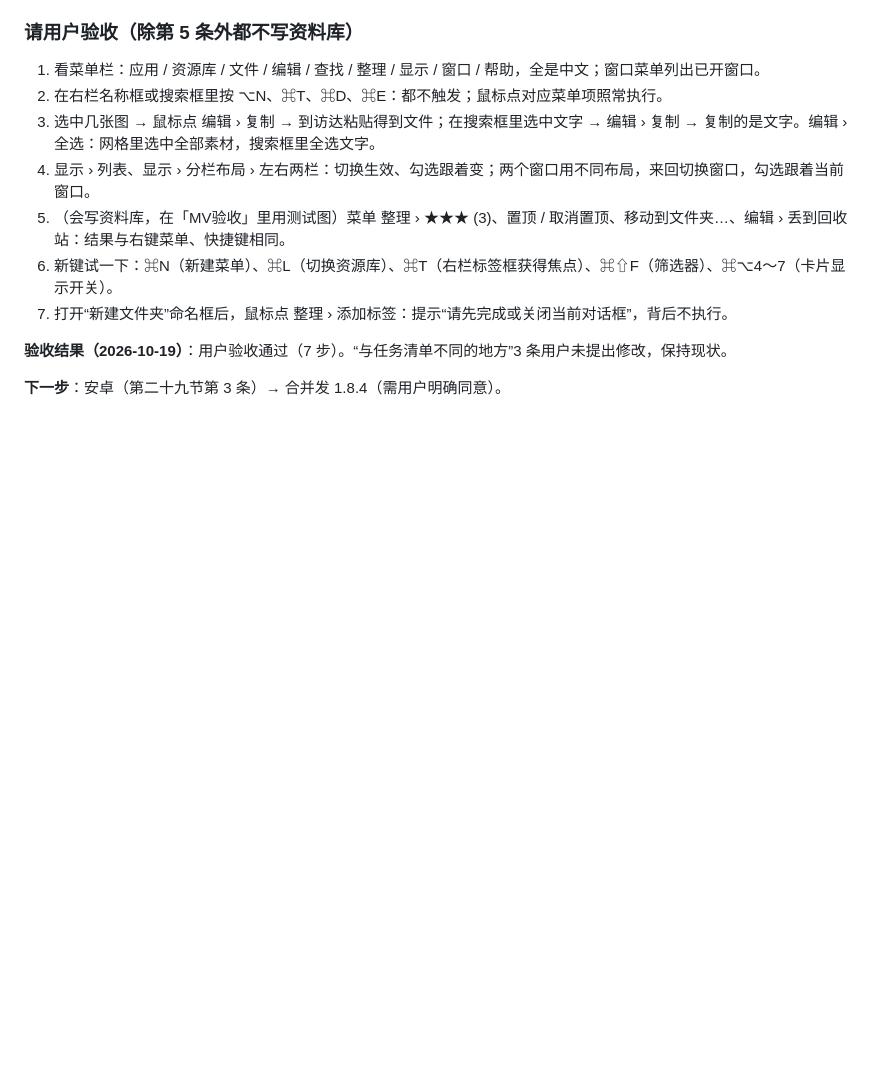
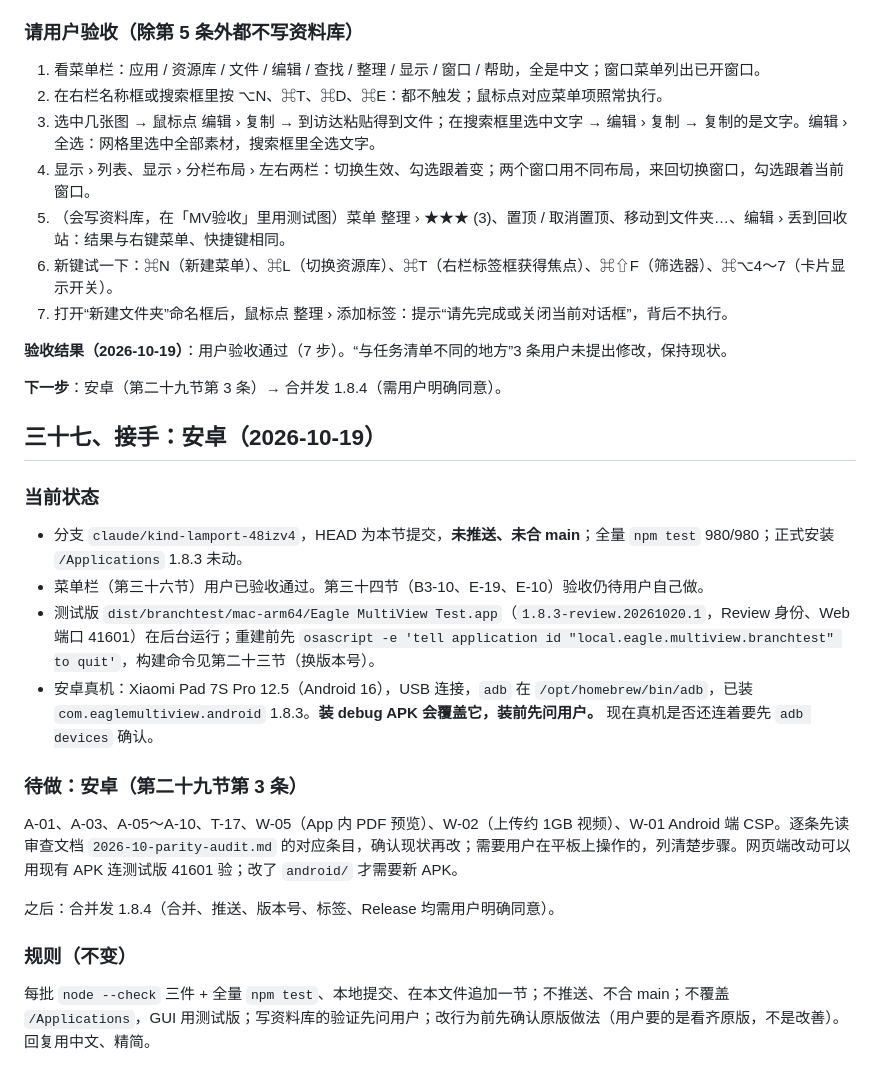
Before and after one commit to khkjdfkjhdsfakhds/eagle-multiview, a Markdown page: docs/handoff/2026-10-p0-fixes-local-handoff.md, the part around the change. Drawn GitHub-style; blank space fills up the shorter version.

Commit message:
Hand off the Android work to a new chat
Co-Authored-By: Claude Opus 5.5 <noreply@anthropic.com>

```diff
--- a/docs/handoff/2026-10-p0-fixes-local-handoff.md
+++ b/docs/handoff/2026-10-p0-fixes-local-handoff.md
@@ -1076,3 +1076,22 @@ P1 剩余：W-03/A-04（需用户定安全方案，涉及 Android 构建）与
 **验收结果（2026-10-19）**：用户验收通过（7 步）。“与任务清单不同的地方”3 条用户未提出修改，保持现状。
 
 **下一步**：安卓（第二十九节第 3 条）→ 合并发 1.8.4（需用户明确同意）。
+
+## 三十七、接手：安卓（2026-10-19）
+
+### 当前状态
+
+- 分支 `claude/kind-lamport-48izv4`，HEAD 为本节提交，**未推送、未合 main**；全量 `npm test` 980/980；正式安装 `/Applications` 1.8.3 未动。
+- 菜单栏（第三十六节）用户已验收通过。第三十四节（B3-10、E-19、E-10）验收仍待用户自己做。
+- 测试版 `dist/branchtest/mac-arm64/Eagle MultiView Test.app`（`1.8.3-review.20261020.1`，Review 身份、Web 端口 41601）在后台运行；重建前先 `osascript -e 'tell application id "local.eagle.multiview.branchtest" to quit'`，构建命令见第二十三节（换版本号）。
+- 安卓真机：Xiaomi Pad 7S Pro 12.5（Android 16），USB 连接，`adb` 在 `/opt/homebrew/bin/adb`，已装 `com.eaglemultiview.android` 1.8.3。**装 debug APK 会覆盖它，装前先问用户。** 现在真机是否还连着要先 `adb devices` 确认。
+
+### 待做：安卓（第二十九节第 3 条）
+
+A-01、A-03、A-05～A-10、T-17、W-05（App 内 PDF 预览）、W-02（上传约 1GB 视频）、W-01 Android 端 CSP。逐条先读审查文档 `2026-10-parity-audit.md` 的对应条目，确认现状再改；需要用户在平板上操作的，列清楚步骤。网页端改动可以用现有 APK 连测试版 41601 验；改了 `android/` 才需要新 APK。
+
+之后：合并发 1.8.4（合并、推送、版本号、标签、Release 均需用户明确同意）。
+
+### 规则（不变）
+
+每批 `node --check` 三件 + 全量 `npm test`、本地提交、在本文件追加一节；不推送、不合 main；不覆盖 `/Applications`，GUI 用测试版；写资料库的验证先问用户；改行为前先确认原版做法（用户要的是看齐原版，不是改善）。回复用中文、精简。
```
